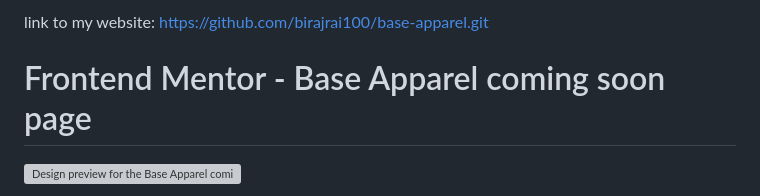
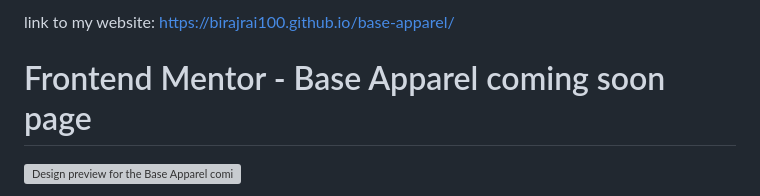
Before and after one commit to birajrai100/base-apparel, a Markdown page: README.md, the part around the change. Rendered like a GitHub page; grey boxes are pictures that could not be loaded.

```diff
--- a/README.md
+++ b/README.md
@@ -1,5 +1,4 @@
-link to my website: https://github.com/birajrai100/base-apparel.git
-
+link to my website: https://birajrai100.github.io/base-apparel/
 # Frontend Mentor - Base Apparel coming soon page
 
 ![Design preview for the Base Apparel coming soon page coding challenge](./design/desktop-preview.jpg)
```
